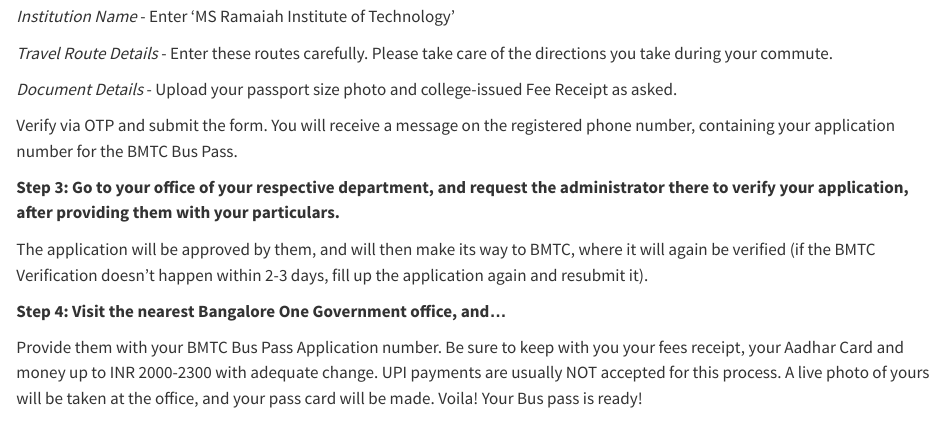
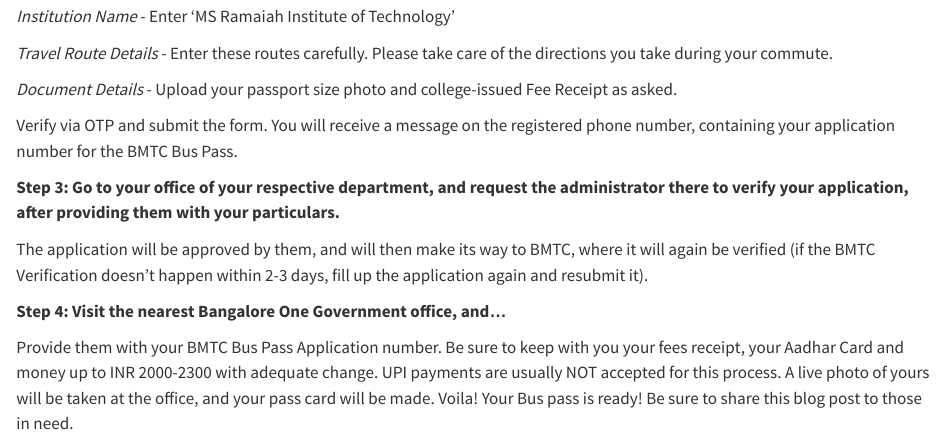
Before and after one commit to themohitnair/theskywalkerarena, a Quarto document (posts/Post1-BMTC/index.qmd): the page in a window 1100 px wide, from 2570 px down. Rendered offline with R 4.5, knitr and Pandoc in place of Quarto, with nearby package versions.

Commit message:
Add Appeal to Share in Post 1

```diff
--- a/posts/Post1-BMTC/index.qmd
+++ b/posts/Post1-BMTC/index.qmd
@@ -62,3 +62,4 @@
 Provide them with your BMTC Bus Pass Application number.
 Be sure to keep with you your fees receipt, your Aadhar Card and money up to INR 2000-2300 with adequate change. UPI payments are usually NOT accepted for this process.
 A live photo of yours will be taken at the office, and your pass card will be made. Voila! Your Bus pass is ready!
+Be sure to share this blog post to those in need.
```
